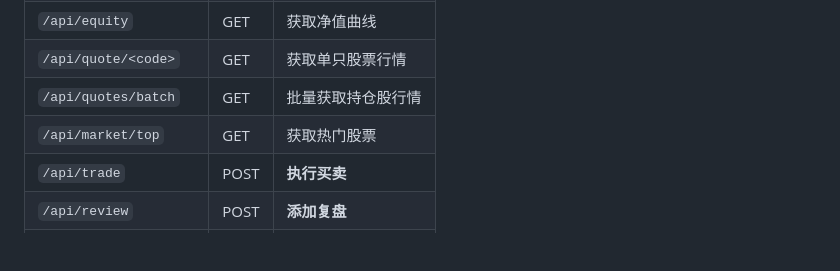
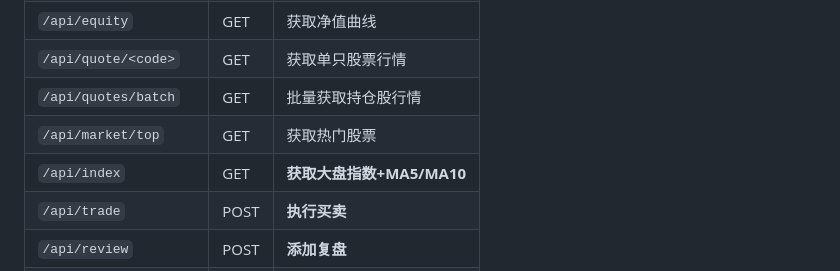
Before and after one commit to QQ314958617/jiaoyi, a Markdown page: MEMORY.md, the part around the change. GitHub-like rendering; blank space fills up the shorter version.

Commit message:
docs: MEMORY.md新增/api/index接口

```diff
--- a/MEMORY.md
+++ b/MEMORY.md
@@ -43,6 +43,7 @@
 | `/api/quote/<code>` | GET | 获取单只股票行情 |
 | `/api/quotes/batch` | GET | 批量获取持仓股行情 |
 | `/api/market/top` | GET | 获取热门股票 |
+| `/api/index` | GET | **获取大盘指数+MA5/MA10** |
 | `/api/trade` | POST | **执行买卖** |
 | `/api/review` | POST | **添加复盘** |
 | `/api/analyze/<code>` | GET | AI策略分析 |
```
